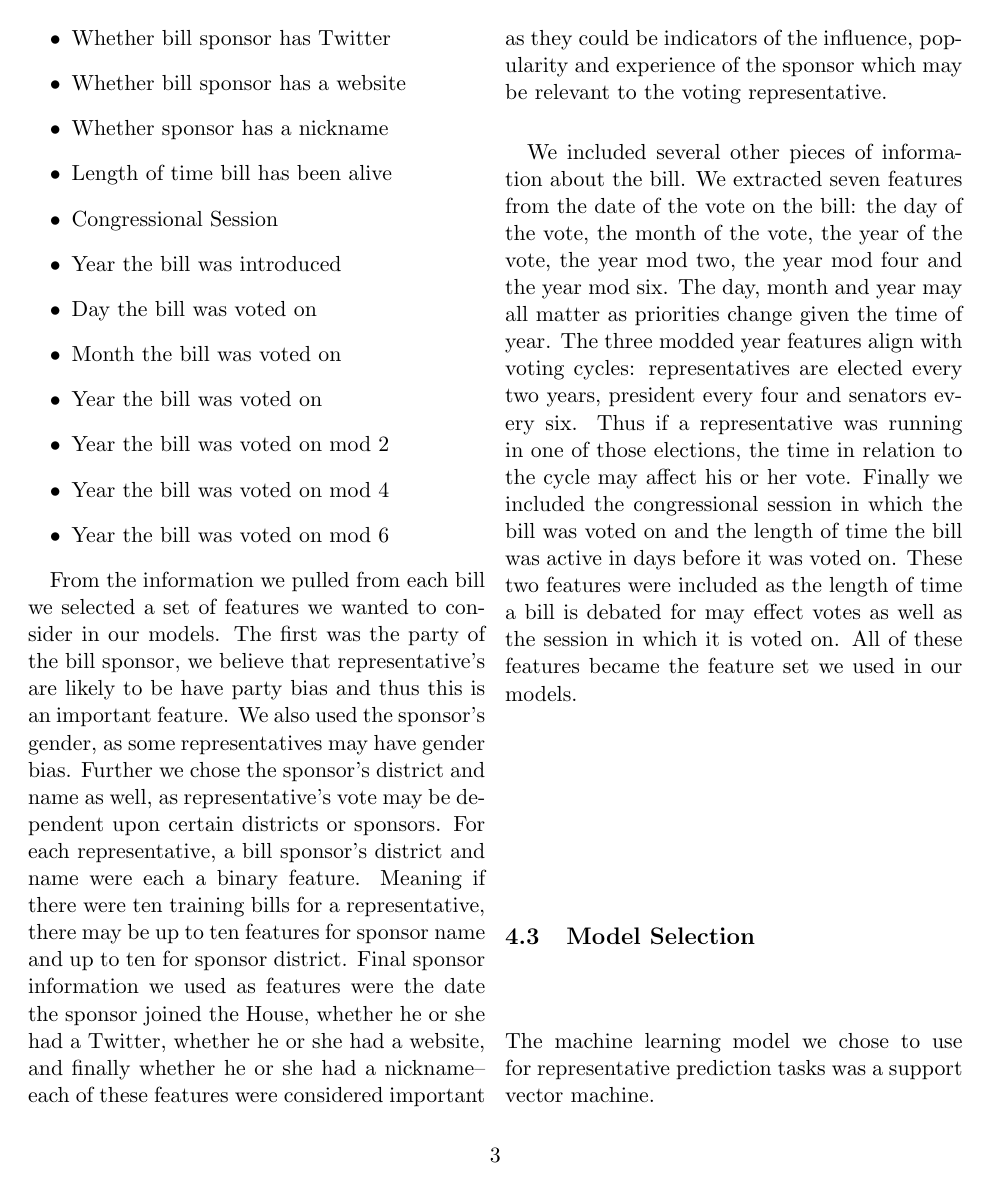
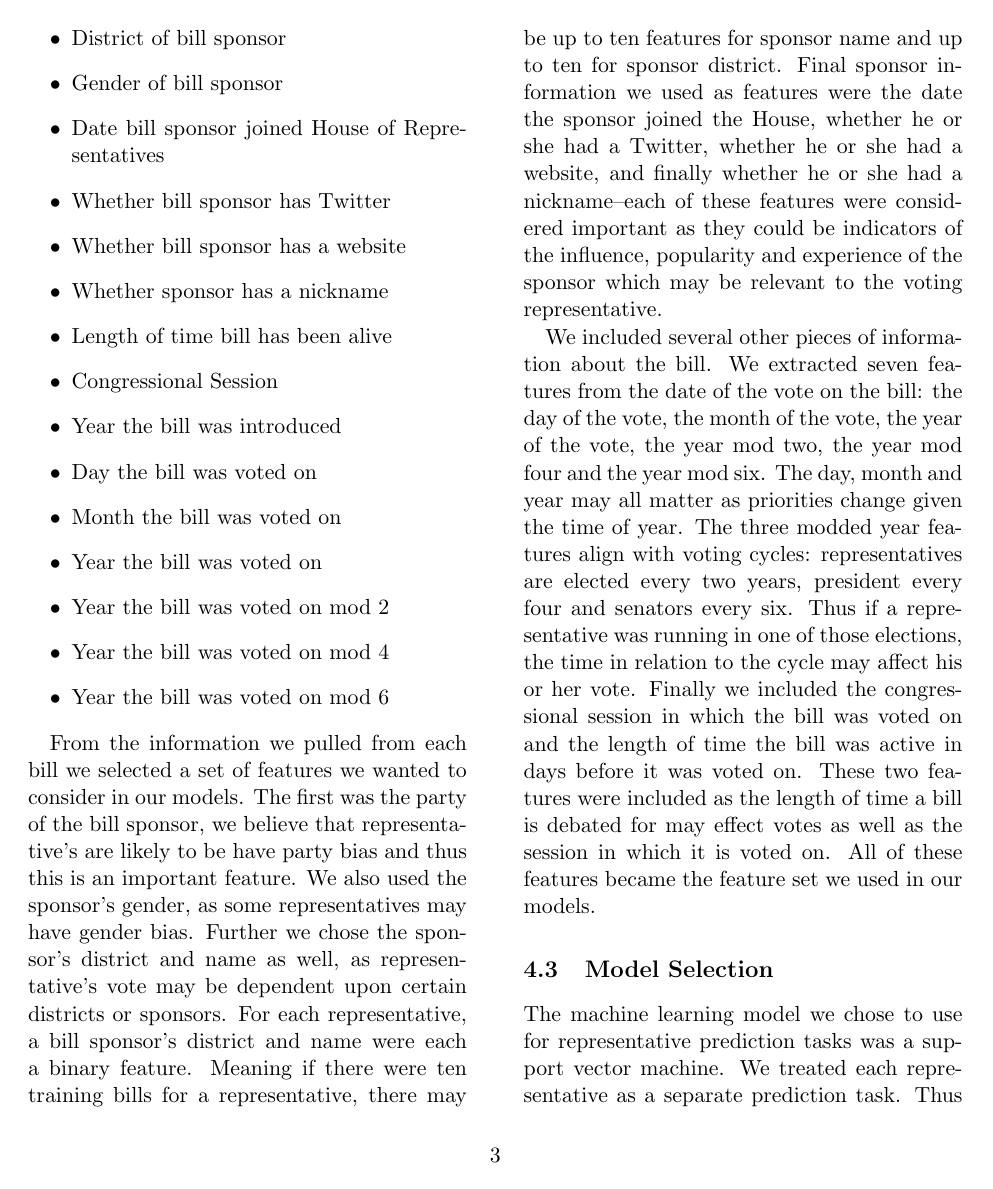
Before and after one commit to Kleptine/MachineLearningFinal, a LaTeX document (Poster/report.tex): page 3 of 4. Compiled offline with pdfLaTeX.

Commit message:
most recent report

```diff
--- a/Poster/report.tex
+++ b/Poster/report.tex
@@ -1,4 +1,5 @@
 \documentclass[11pt,letterpaper,twocolumn]{article}
+\setlength{\columnsep}{1cm}
 \usepackage[utf8]{inputenc}
 \usepackage{amsmath}
 \usepackage{amsfonts}
@@ -69,7 +70,7 @@ Feature set:
 
 \subsection{Model Selection}
 
-The machine learning model we chose to use for representative prediction tasks was a support vector machine.
+The machine learning model we chose to use for representative prediction tasks was a support vector machine. We treated each representative as a separate prediction task. Thus we had a separate data set for each member of the House. We split each data set into training, validation and testing sets. Thirty percent of the data for each member was used for testing, the remaining seventy percent was split between training and validation, with eighty percent going to training and twenty percent to validation. Then for each representative we trained, and tuned a separate support vector machine, using the validation set to pick the best C value from five options $[0.0001, 0.001, 0.01, 0.05, 0.1]$. Thus we had 430 separate support vector machines.
 
 \subsection{Statistical Analysis}
 
```
Also changed, not shown: Poster/report.pdf, 3 other files.
